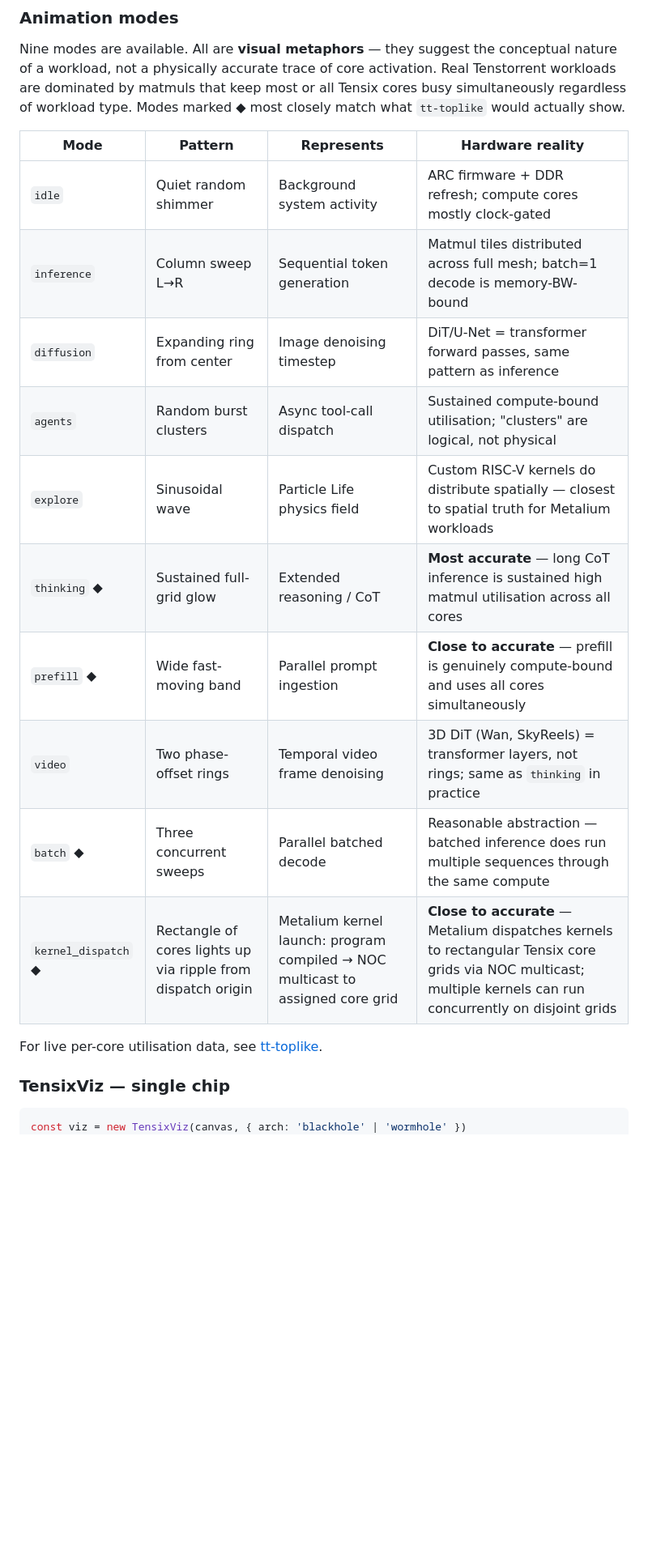
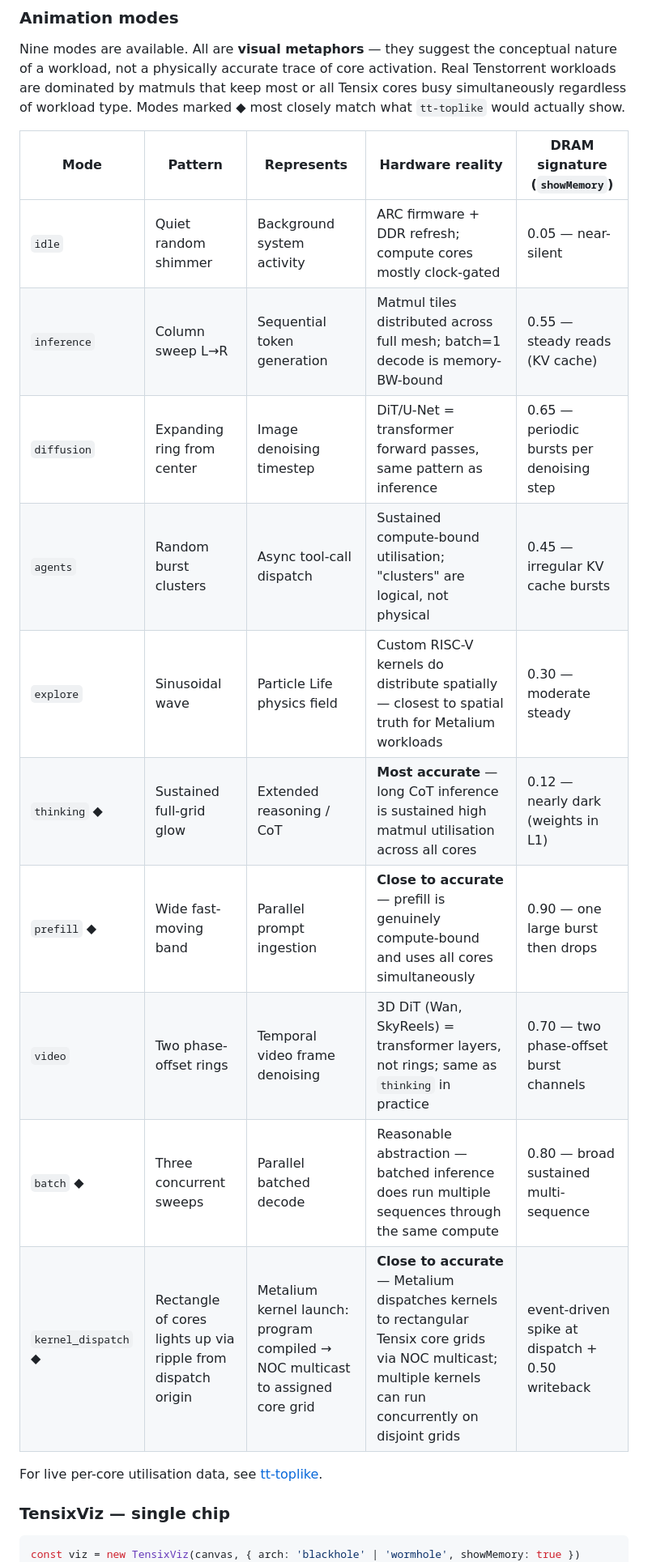
Before and after one commit to tsingletaryTT/tensix-viz, a Markdown page: README.md, the part around one of its changes. Shown at 81% size. Rendered like a GitHub page; blank space fills up the shorter version.

Commit message:
docs: add memory visualization to README (DRAM signatures, showMemory API, memory.gif)

````diff
--- a/README.md
+++ b/README.md
@@ -90,23 +94,23 @@ All classes share a common interface:
 
 Nine modes are available. All are **visual metaphors** — they suggest the conceptual nature of a workload, not a physically accurate trace of core activation. Real Tenstorrent workloads are dominated by matmuls that keep most or all Tensix cores busy simultaneously regardless of workload type. Modes marked ◆ most closely match what `tt-toplike` would actually show.
 
-| Mode | Pattern | Represents | Hardware reality |
-|------|---------|------------|-----------------|
-| `idle` | Quiet random shimmer | Background system activity | ARC firmware + DDR refresh; compute cores mostly clock-gated |
-| `inference` | Column sweep L→R | Sequential token generation | Matmul tiles distributed across full mesh; batch=1 decode is memory-BW-bound |
-| `diffusion` | Expanding ring from center | Image denoising timestep | DiT/U-Net = transformer forward passes, same pattern as inference |
-| `agents` | Random burst clusters | Async tool-call dispatch | Sustained compute-bound utilisation; "clusters" are logical, not physical |
-| `explore` | Sinusoidal wave | Particle Life physics field | Custom RISC-V kernels do distribute spatially — closest to spatial truth for Metalium workloads |
-| `thinking` ◆ | Sustained full-grid glow | Extended reasoning / CoT | **Most accurate** — long CoT inference is sustained high matmul utilisation across all cores |
-| `prefill` ◆ | Wide fast-moving band | Parallel prompt ingestion | **Close to accurate** — prefill is genuinely compute-bound and uses all cores simultaneously |
-| `video` | Two phase-offset rings | Temporal video frame denoising | 3D DiT (Wan, SkyReels) = transformer layers, not rings; same as `thinking` in practice |
-| `batch` ◆ | Three concurrent sweeps | Parallel batched decode | Reasonable abstraction — batched inference does run multiple sequences through the same compute |
-| `kernel_dispatch` ◆ | Rectangle of cores lights up via ripple from dispatch origin | Metalium kernel launch: program compiled → NOC multicast to assigned core grid | **Close to accurate** — Metalium dispatches kernels to rectangular Tensix core grids via NOC multicast; multiple kernels can run concurrently on disjoint grids |
+| Mode | Pattern | Represents | Hardware reality | DRAM signature (`showMemory`) |
+|------|---------|------------|-----------------|-------------------------------|
+| `idle` | Quiet random shimmer | Background system activity | ARC firmware + DDR refresh; compute cores mostly clock-gated | 0.05 — near-silent |
+| `inference` | Column sweep L→R | Sequential token generation | Matmul tiles distributed across full mesh; batch=1 decode is memory-BW-bound | 0.55 — steady reads (KV cache) |
+| `diffusion` | Expanding ring from center | Image denoising timestep | DiT/U-Net = transformer forward passes, same pattern as inference | 0.65 — periodic bursts per denoising step |
+| `agents` | Random burst clusters | Async tool-call dispatch | Sustained compute-bound utilisation; "clusters" are logical, not physical | 0.45 — irregular KV cache bursts |
+| `explore` | Sinusoidal wave | Particle Life physics field | Custom RISC-V kernels do distribute spatially — closest to spatial truth for Metalium workloads | 0.30 — moderate steady |
+| `thinking` ◆ | Sustained full-grid glow | Extended reasoning / CoT | **Most accurate** — long CoT inference is sustained high matmul utilisation across all cores | 0.12 — nearly dark (weights in L1) |
+| `prefill` ◆ | Wide fast-moving band | Parallel prompt ingestion | **Close to accurate** — prefill is genuinely compute-bound and uses all cores simultaneously | 0.90 — one large burst then drops |
+| `video` | Two phase-offset rings | Temporal video frame denoising | 3D DiT (Wan, SkyReels) = transformer layers, not rings; same as `thinking` in practice | 0.70 — two phase-offset burst channels |
+| `batch` ◆ | Three concurrent sweeps | Parallel batched decode | Reasonable abstraction — batched inference does run multiple sequences through the same compute | 0.80 — broad sustained multi-sequence |
+| `kernel_dispatch` ◆ | Rectangle of cores lights up via ripple from dispatch origin | Metalium kernel launch: program compiled → NOC multicast to assigned core grid | **Close to accurate** — Metalium dispatches kernels to rectangular Tensix core grids via NOC multicast; multiple kernels can run concurrently on disjoint grids | event-driven spike at dispatch + 0.50 writeback |
 
 For live per-core utilisation data, see [tt-toplike](https://github.com/tenstorrent/tt-toplike).
 
 ### TensixViz — single chip
 
 ```js
-const viz = new TensixViz(canvas, { arch: 'blackhole' | 'wormhole' })
+const viz = new TensixViz(canvas, { arch: 'blackhole' | 'wormhole', showMemory: true })
 viz.activate('inference')
````
Also changed, not shown: other parts of README.md (+6 -0 lines).
